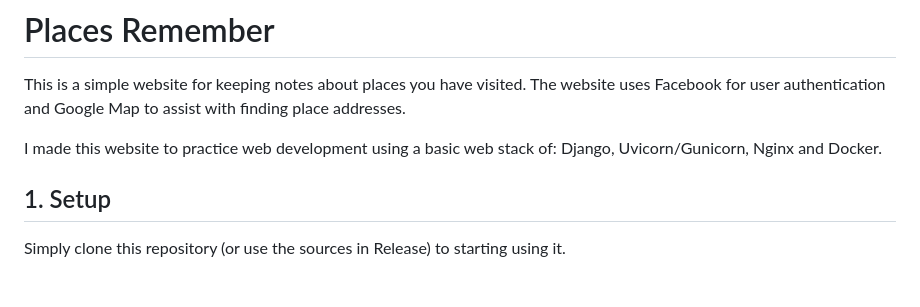
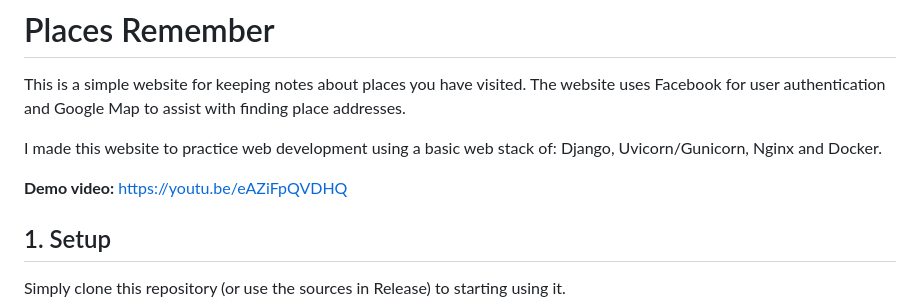
Before and after one commit to nvakiet/PlacesRemember, a Markdown page: README.md, the part around the change. GitHub-like rendering; blank space fills up the shorter version.

```diff
--- a/README.md
+++ b/README.md
@@ -2,6 +2,8 @@
 This is a simple website for keeping notes about places you have visited. The website uses Facebook for user authentication and Google Map to assist with finding place addresses.
 
 I made this website to practice web development using a basic web stack of: Django, Uvicorn/Gunicorn, Nginx and Docker.
+
+**Demo video:**  [https://youtu.be/eAZiFpQVDHQ](https://youtu.be/eAZiFpQVDHQ)
 
 ## 1. Setup
 Simply clone this repository (or use the sources in Release) to starting using it.
```
